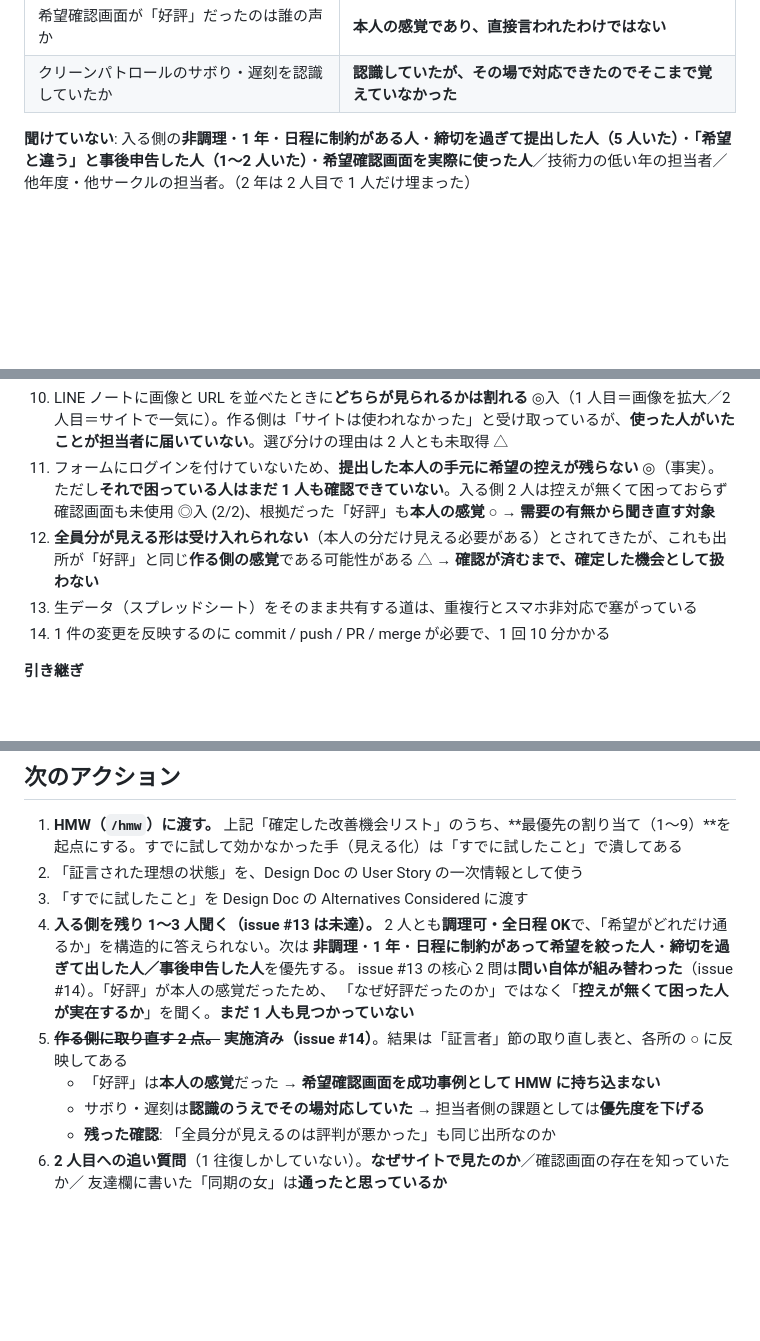
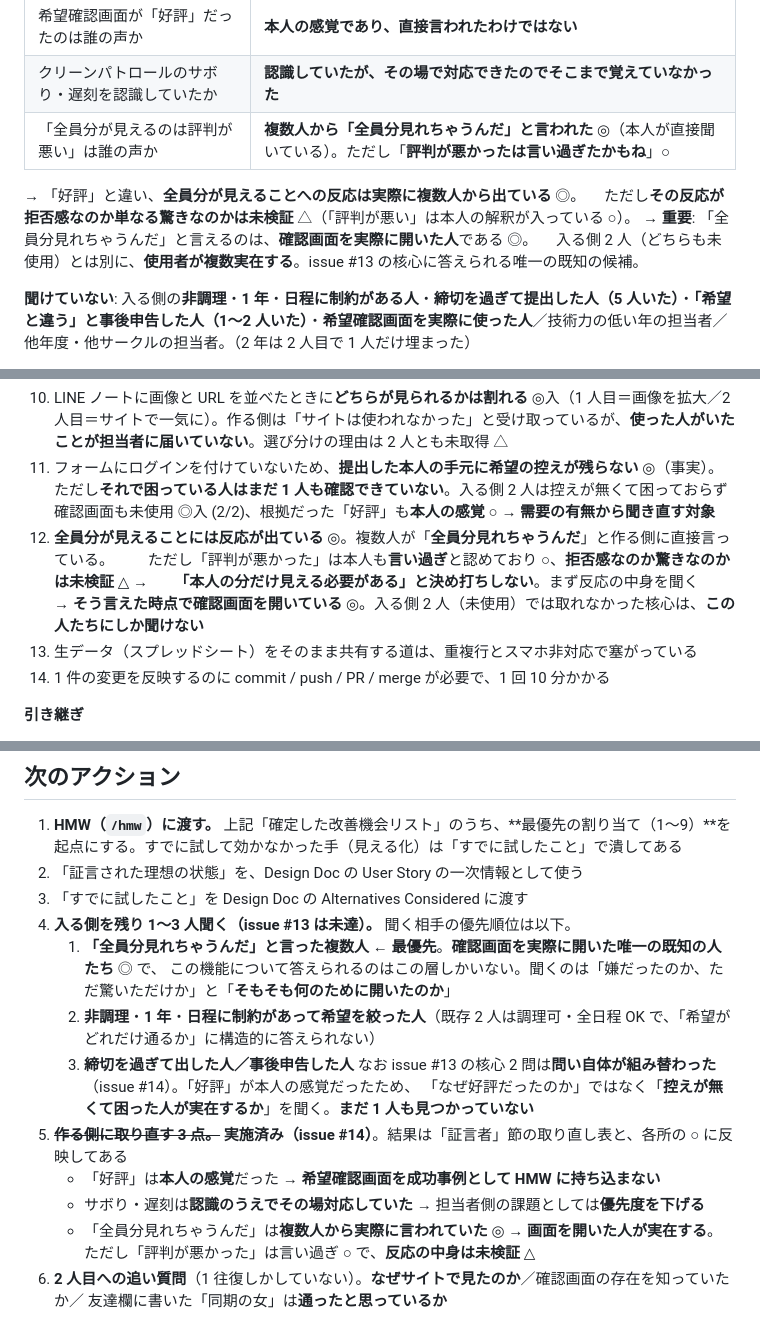
Before and after one commit to jun-eg/school-festival-shift, a Markdown page: docs/user-journey-map.md, 3 parts joined by grey strips. Rendered like a GitHub page; blank space fills up the shorter version.

Commit message:
docs: 「全員分見れちゃうんだ」の出所を反映する
issue #14 の残り 1 件。「評判が悪かった」は言い過ぎだが、複数人から
「全員分見れちゃうんだ」と直接言われたのは事実だった。

- 「全員分が見える点への反応」は ◎（実際に言われた）。ただし拒否感か驚きかは △
- そう言えた時点で確認画面を開いているため、**使用者が複数実在する**。
  「誰にも使われなかった」は否定され、「使われたが評価が不明」になった
- 次に聞く相手の最優先を「全員分見れちゃうんだと言った人」に変更。
  入る側 2 人はどちらも未使用で、この機能について答えられない
- 改善機会 12 を「本人の分だけ見える必要がある、と決め打ちしない」に変更

Claude-Session: https://claude.ai/code/session_01RuAi4i2bSKNMLDYqqZSJvK

```diff
--- a/docs/user-journey-map.md
+++ b/docs/user-journey-map.md
@@ -36,6 +36,12 @@
 | --- | --- |
 | 希望確認画面が「好評」だったのは誰の声か | **本人の感覚であり、直接言われたわけではない** |
 | クリーンパトロールのサボり・遅刻を認識していたか | **認識していたが、その場で対応できたのでそこまで覚えていなかった** |
+| 「全員分が見えるのは評判が悪い」は誰の声か | **複数人から「全員分見れちゃうんだ」と言われた** ◎（本人が直接聞いている）。ただし「**評判が悪かったは言い過ぎたかもね**」○ |
+
+→ 「好評」と違い、**全員分が見えることへの反応は実際に複数人から出ている** ◎。
+　ただし**その反応が拒否感なのか単なる驚きなのかは未検証** △（「評判が悪い」は本人の解釈が入っている ○）。
+→ **重要**: 「全員分見れちゃうんだ」と言えるのは、**確認画面を実際に開いた人**である ◎。
+　入る側 2 人（どちらも未使用）とは別に、**使用者が複数実在する**。issue #13 の核心に答えられる唯一の既知の候補。
 
 **聞けていない**: 入る側の**非調理**・**1 年**・**日程に制約がある人**・**締切を過ぎて提出した人（5 人いた）**・**「希望と違う」と事後申告した人（1〜2 人いた）**・**希望確認画面を実際に使った人**／技術力の低い年の担当者／他年度・他サークルの担当者。（2 年は 2 人目で 1 人だけ埋まった）
 
@@ -298,7 +305,10 @@ HMW（次工程）の入力。**解決策ではなく「機会」**として書
 
 10. LINE ノートに画像と URL を並べたときに**どちらが見られるかは割れる** ◎入（1 人目＝画像を拡大／2 人目＝サイトで一気に）。作る側は「サイトは使われなかった」と受け取っているが、**使った人がいたことが担当者に届いていない**。選び分けの理由は 2 人とも未取得 △
 11. フォームにログインを付けていないため、**提出した本人の手元に希望の控えが残らない** ◎（事実）。ただし**それで困っている人はまだ 1 人も確認できていない**。入る側 2 人は控えが無くて困っておらず確認画面も未使用 ◎入 (2/2)、根拠だった「好評」も**本人の感覚** ○ → **需要の有無から聞き直す対象**
-12. **全員分が見える形は受け入れられない**（本人の分だけ見える必要がある）とされてきたが、これも出所が「好評」と同じ**作る側の感覚**である可能性がある △ → **確認が済むまで、確定した機会として扱わない**
+12. **全員分が見えることには反応が出ている** ◎。複数人が「**全員分見れちゃうんだ**」と作る側に直接言っている。
+　　ただし「評判が悪かった」は本人も**言い過ぎ**と認めており ○、**拒否感なのか驚きなのかは未検証** △ →
+　　**「本人の分だけ見える必要がある」と決め打ちしない**。まず反応の中身を聞く
+　　→ **そう言えた時点で確認画面を開いている** ◎。入る側 2 人（未使用）では取れなかった核心は、**この人たちにしか聞けない**
 13. 生データ（スプレッドシート）をそのまま共有する道は、重複行とスマホ非対応で塞がっている
 14. 1 件の変更を反映するのに commit / push / PR / merge が必要で、1 回 10 分かかる
 
@@ -389,13 +402,17 @@ HMW で**これらを解きにいかない**ために残す。
 1. **HMW（`/hmw`）に渡す。** 上記「確定した改善機会リスト」のうち、**最優先の割り当て（1〜9）**を起点にする。すでに試して効かなかった手（見える化）は「すでに試したこと」で潰してある
 2. 「証言された理想の状態」を、Design Doc の User Story の一次情報として使う
 3. 「すでに試したこと」を Design Doc の Alternatives Considered に渡す
-4. **入る側を残り 1〜3 人聞く（issue #13 は未達）。** 2 人とも**調理可・全日程 OK**で、「希望がどれだけ通るか」を構造的に答えられない。次は
-   **非調理**・**1 年**・**日程に制約があって希望を絞った人**・**締切を過ぎて出した人／事後申告した人**を優先する。
-   issue #13 の核心 2 問は**問い自体が組み替わった**（issue #14）。「好評」が本人の感覚だったため、
+4. **入る側を残り 1〜3 人聞く（issue #13 は未達）。** 聞く相手の優先順位は以下。
+   1. **「全員分見れちゃうんだ」と言った複数人** ← **最優先**。**確認画面を実際に開いた唯一の既知の人たち** ◎ で、
+      この機能について答えられるのはこの層しかいない。聞くのは「嫌だったのか、ただ驚いただけか」と「**そもそも何のために開いたのか**」
+   2. **非調理**・**1 年**・**日程に制約があって希望を絞った人**（既存 2 人は調理可・全日程 OK で、「希望がどれだけ通るか」に構造的に答えられない）
+   3. **締切を過ぎて出した人／事後申告した人**
+   なお issue #13 の核心 2 問は**問い自体が組み替わった**（issue #14）。「好評」が本人の感覚だったため、
    「なぜ好評だったのか」ではなく「**控えが無くて困った人が実在するか**」を聞く。**まだ 1 人も見つかっていない**
-5. ~~**作る側に取り直す 2 点。**~~ **実施済み（issue #14）**。結果は「証言者」節の取り直し表と、各所の ○ に反映してある
+5. ~~**作る側に取り直す 3 点。**~~ **実施済み（issue #14）**。結果は「証言者」節の取り直し表と、各所の ○ に反映してある
    - 「好評」は**本人の感覚**だった → **希望確認画面を成功事例として HMW に持ち込まない**
    - サボり・遅刻は**認識のうえでその場対応していた** → 担当者側の課題としては**優先度を下げる**
-   - **残った確認**: 「全員分が見えるのは評判が悪かった」も同じ出所なのか
+   - 「全員分見れちゃうんだ」は**複数人から実際に言われていた** ◎ → **画面を開いた人が実在する**。
+     ただし「評判が悪かった」は言い過ぎ ○ で、**反応の中身は未検証** △
 6. **2 人目への追い質問**（1 往復しかしていない）。**なぜサイトで見たのか**／確認画面の存在を知っていたか／
    友達欄に書いた「同期の女」は**通ったと思っているか**
```
Also changed, not shown: other parts of docs/user-journey-map.md (+8 -4 lines).
